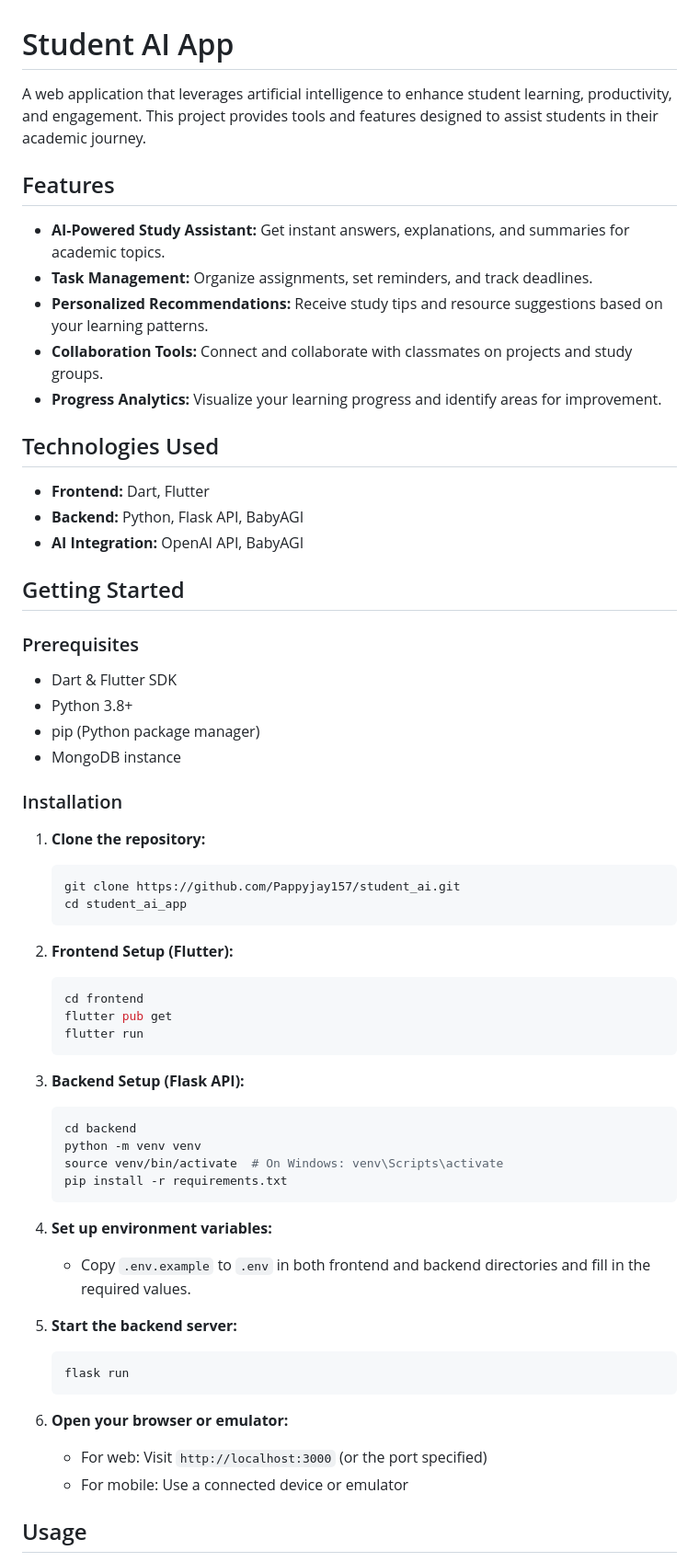
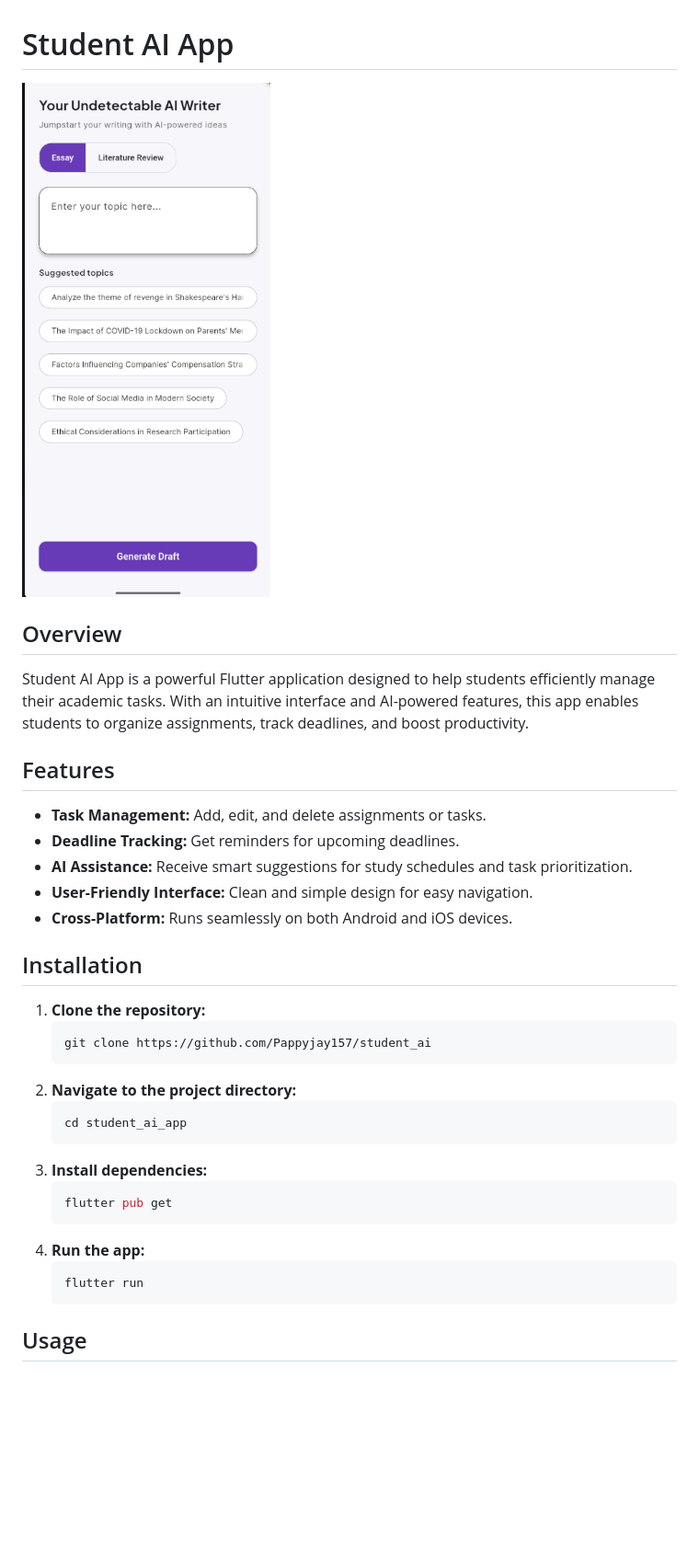
Before and after one commit to Pappyjay157/student_ai, a Markdown page: README.md, the part around the change printed below. Shown: that part at 92% size. GitHub-like rendering; pictures changed too: screenshot.png (added); blank space fills up the shorter version.

````diff
--- a/README.md
+++ b/README.md
@@ -1,64 +1,37 @@
 # Student AI App
 
-A web application that leverages artificial intelligence to enhance student learning, productivity, and engagement. This project provides tools and features designed to assist students in their academic journey.
+![App Screenshot](screenshot.png)
+
+## Overview
+
+Student AI App is a powerful Flutter application designed to help students efficiently manage their academic tasks. With an intuitive interface and AI-powered features, this app enables students to organize assignments, track deadlines, and boost productivity.
 
 ## Features
 
-- **AI-Powered Study Assistant:** Get instant answers, explanations, and summaries for academic topics.
-- **Task Management:** Organize assignments, set reminders, and track deadlines.
-- **Personalized Recommendations:** Receive study tips and resource suggestions based on your learning patterns.
-- **Collaboration Tools:** Connect and collaborate with classmates on projects and study groups.
-- **Progress Analytics:** Visualize your learning progress and identify areas for improvement.
+- **Task Management:** Add, edit, and delete assignments or tasks.
+- **Deadline Tracking:** Get reminders for upcoming deadlines.
+- **AI Assistance:** Receive smart suggestions for study schedules and task prioritization.
+- **User-Friendly Interface:** Clean and simple design for easy navigation.
+- **Cross-Platform:** Runs seamlessly on both Android and iOS devices.
 
-## Technologies Used
-
-- **Frontend:** Dart, Flutter
-- **Backend:** Python, Flask API, BabyAGI
-- **AI Integration:** OpenAI API, BabyAGI
-
-## Getting Started
-
-### Prerequisites
-
-- Dart & Flutter SDK
-- Python 3.8+
-- pip (Python package manager)
-- MongoDB instance
-
-### Installation
+## Installation
 
 1. **Clone the repository:**
     ```bash
-    git clone https://github.com/Pappyjay157/student_ai.git
+    git clone https://github.com/Pappyjay157/student_ai
+    ```
+2. **Navigate to the project directory:**
+    ```bash
     cd student_ai_app
     ```
-
-2. **Frontend Setup (Flutter):**
+3. **Install dependencies:**
     ```bash
-    cd frontend
     flutter pub get
+    ```
+4. **Run the app:**
+    ```bash
     flutter run
     ```
 
-3. **Backend Setup (Flask API):**
-    ```bash
-    cd backend
-    python -m venv venv
-    source venv/bin/activate  # On Windows: venv\Scripts\activate
-    pip install -r requirements.txt
-    ```
-
-4. **Set up environment variables:**
-    - Copy `.env.example` to `.env` in both frontend and backend directories and fill in the required values.
-
-5. **Start the backend server:**
-    ```bash
-    flask run
-    ```
-
-6. **Open your browser or emulator:**
-    - For web: Visit `http://localhost:3000` (or the port specified)
-    - For mobile: Use a connected device or emulator
-
 ## Usage
 
````
Also changed, not shown: other parts of README.md (+11 -5 lines), 1 other file.
